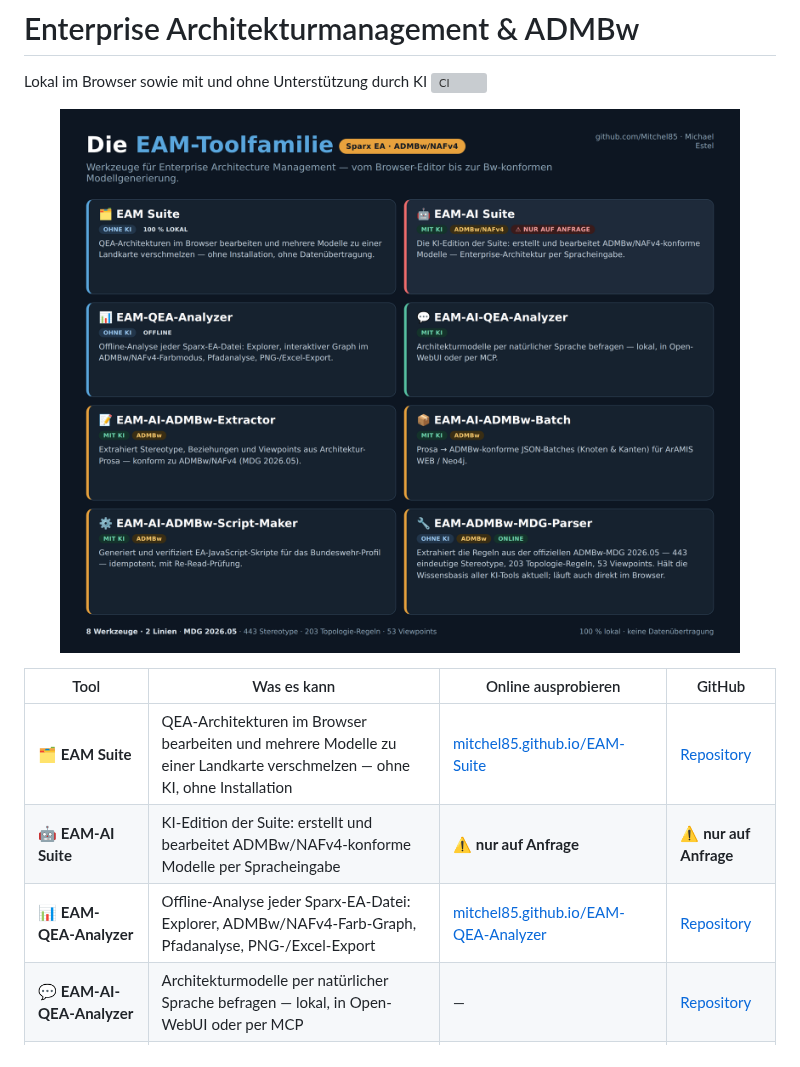
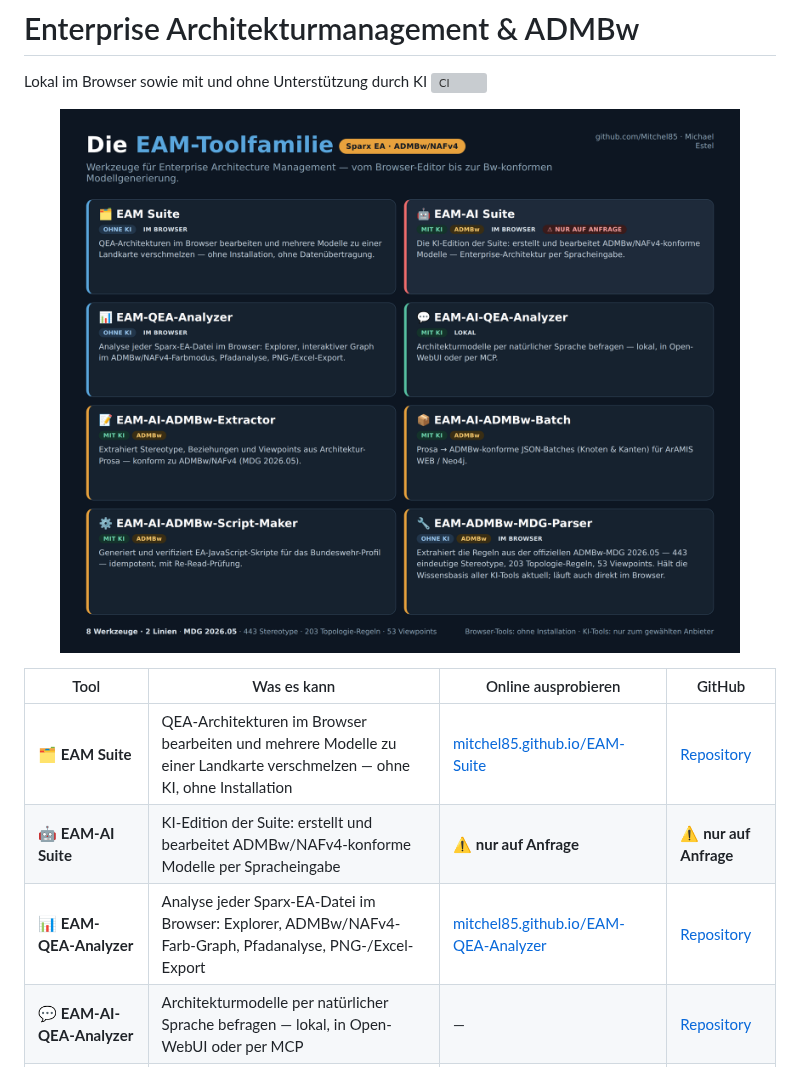
Before and after one commit to Mitchel85/Mitchel85, a Markdown page: README.md, the part around the change. GitHub-like rendering; pictures changed too: assets/toolfamilie-uebersicht.png; grey boxes are pictures that could not be loaded.

Commit message:
Übersicht: einheitliche Attribute (MIT KI/OHNE KI/ADMBw/IM BROWSER), Offline-Begriff entfernt

```diff
--- a/README.md
+++ b/README.md
@@ -9,7 +9,7 @@ Lokal im Browser sowie mit und ohne Unterstützung durch KI
 |---|---|---|---|
 | 🗂️ **EAM Suite** | QEA-Architekturen im Browser bearbeiten und mehrere Modelle zu einer Landkarte verschmelzen — ohne KI, ohne Installation | [mitchel85.github.io/EAM-Suite](https://mitchel85.github.io/EAM-Suite/) | [Repository](https://github.com/Mitchel85/EAM-Suite) |
 | 🤖 **EAM-AI Suite** | KI-Edition der Suite: erstellt und bearbeitet ADMBw/NAFv4-konforme Modelle per Spracheingabe | ⚠️ **nur auf Anfrage** | ⚠️ **nur auf Anfrage** |
-| 📊 **EAM-QEA-Analyzer** | Offline-Analyse jeder Sparx-EA-Datei: Explorer, ADMBw/NAFv4-Farb-Graph, Pfadanalyse, PNG-/Excel-Export | [mitchel85.github.io/EAM-QEA-Analyzer](https://mitchel85.github.io/EAM-QEA-Analyzer/) | [Repository](https://github.com/Mitchel85/EAM-QEA-Analyzer) |
+| 📊 **EAM-QEA-Analyzer** | Analyse jeder Sparx-EA-Datei im Browser: Explorer, ADMBw/NAFv4-Farb-Graph, Pfadanalyse, PNG-/Excel-Export | [mitchel85.github.io/EAM-QEA-Analyzer](https://mitchel85.github.io/EAM-QEA-Analyzer/) | [Repository](https://github.com/Mitchel85/EAM-QEA-Analyzer) |
 | 💬 **EAM-AI-QEA-Analyzer** | Architekturmodelle per natürlicher Sprache befragen — lokal, in Open-WebUI oder per MCP | — | [Repository](https://github.com/Mitchel85/EAM-AI-QEA-Analyzer) |
 | 📝 **EAM-AI-ADMBw-Extractor** | Extrahiert Stereotype, Beziehungen und Viewpoints aus Architektur-Prosa — konform zu ADMBw/NAFv4 (MDG 2026.05) | — | [Repository](https://github.com/Mitchel85/EAM-AI-ADMBw-Extractor) |
 | 📦 **EAM-AI-ADMBw-Batch** | Prosa → ADMBw-konforme JSON-Batches (Knoten & Kanten) für ArAMIS WEB / Neo4j | — | [Repository](https://github.com/Mitchel85/EAM-AI-ADMBw-Batch) |
```
